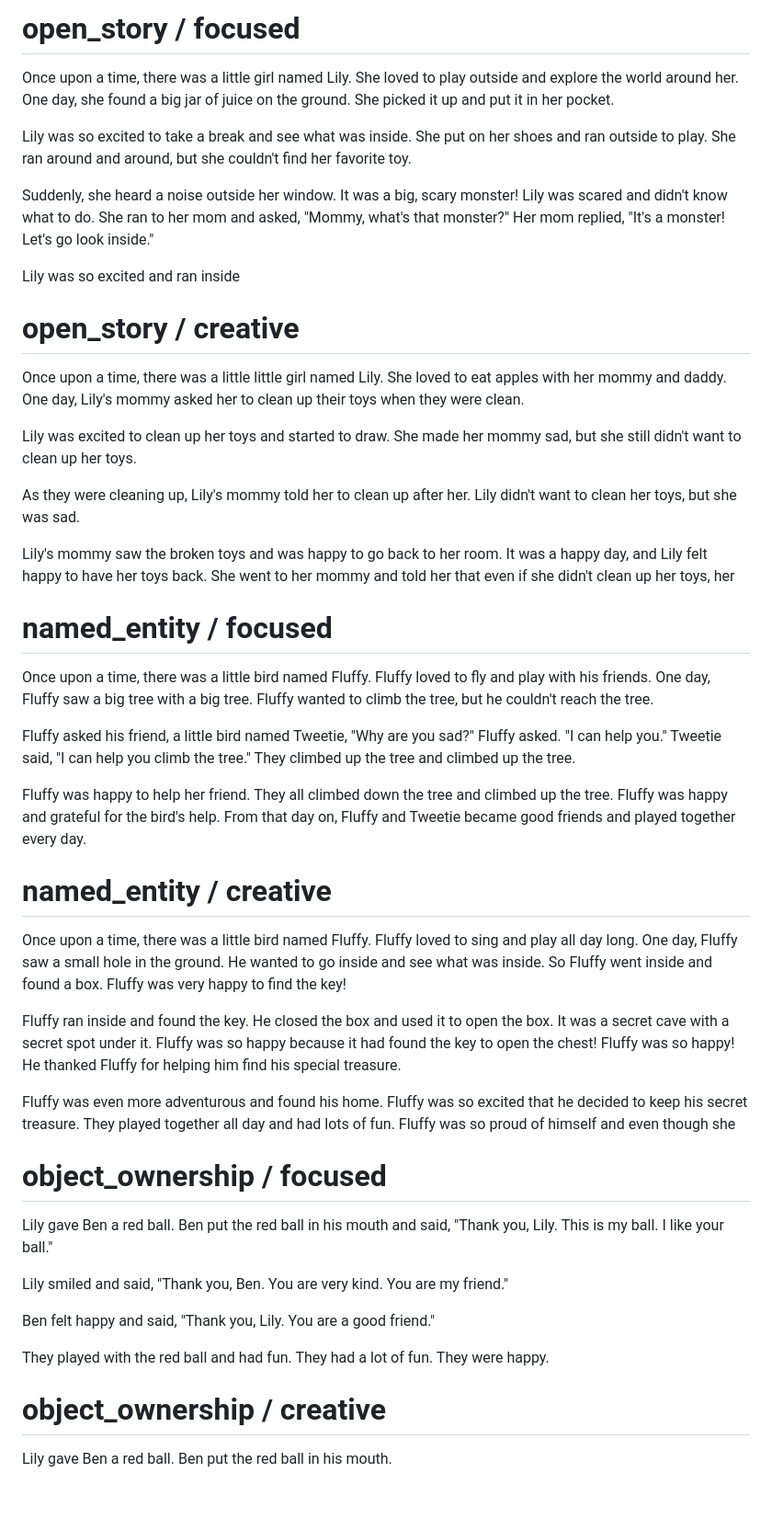
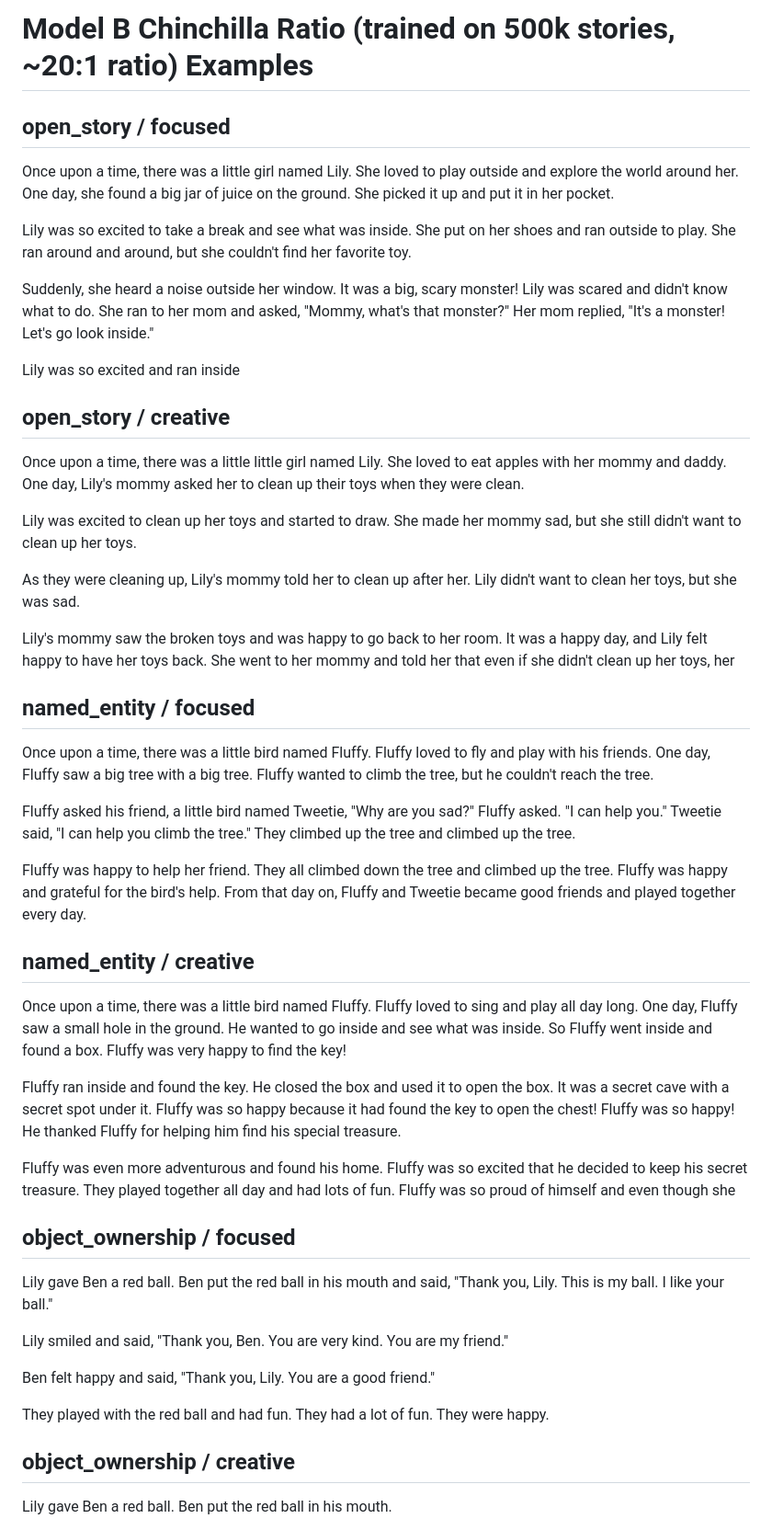
Before and after one commit to Tasty-Kiwi/KiwiLM, a Markdown page: examples/model-b-chinchilla.md, the part around one of its changes. Shown at 92% size. Drawn GitHub-style; blank space fills up the shorter version.

Commit message:
Update example headings in model-b-100k and model-b-chinchilla files for consistency

```diff
--- a/examples/model-b-chinchilla.md
+++ b/examples/model-b-chinchilla.md
@@ -1,5 +1,5 @@
-
-# open_story / focused
+# Model B Chinchilla Ratio (trained on 500k stories, ~20:1 ratio) Examples
+## open_story / focused
 Once upon a time, there was a little girl named Lily. She loved to play outside and explore the world around her. One day, she found a big jar of juice on the ground. She picked it up and put it in her pocket.
 
 Lily was so excited to take a break and see what was inside. She put on her shoes and ran outside to play. She ran around and around, but she couldn't find her favorite toy.
@@ -8,7 +8,7 @@ Suddenly, she heard a noise outside her window. It was a big, scary monster! Lil
 
 Lily was so excited and ran inside
 
-# open_story / creative
+## open_story / creative
 Once upon a time, there was a little little girl named Lily. She loved to eat apples with her mommy and daddy. One day, Lily's mommy asked her to clean up their toys when they were clean.
 
 Lily was excited to clean up her toys and started to draw. She made her mommy sad, but she still didn't want to clean up her toys.
@@ -17,21 +17,21 @@ As they were cleaning up, Lily's mommy told her to clean up after her. Lily didn
 
 Lily's mommy saw the broken toys and was happy to go back to her room. It was a happy day, and Lily felt happy to have her toys back. She went to her mommy and told her that even if she didn't clean up her toys, her
 
-# named_entity / focused
+## named_entity / focused
 Once upon a time, there was a little bird named Fluffy. Fluffy loved to fly and play with his friends. One day, Fluffy saw a big tree with a big tree. Fluffy wanted to climb the tree, but he couldn't reach the tree.
 
 Fluffy asked his friend, a little bird named Tweetie, "Why are you sad?" Fluffy asked. "I can help you." Tweetie said, "I can help you climb the tree." They climbed up the tree and climbed up the tree.
 
 Fluffy was happy to help her friend. They all climbed down the tree and climbed up the tree. Fluffy was happy and grateful for the bird's help. From that day on, Fluffy and Tweetie became good friends and played together every day.
 
-# named_entity / creative
+## named_entity / creative
 Once upon a time, there was a little bird named Fluffy. Fluffy loved to sing and play all day long. One day, Fluffy saw a small hole in the ground. He wanted to go inside and see what was inside. So Fluffy went inside and found a box. Fluffy was very happy to find the key!
 
 Fluffy ran inside and found the key. He closed the box and used it to open the box. It was a secret cave with a secret spot under it. Fluffy was so happy because it had found the key to open the chest! Fluffy was so happy! He thanked Fluffy for helping him find his special treasure.
 
  Fluffy was even more adventurous and found his home. Fluffy was so excited that he decided to keep his secret treasure. They played together all day and had lots of fun. Fluffy was so proud of himself and even though she
 
-# object_ownership / focused
+## object_ownership / focused
 Lily gave Ben a red ball. Ben put the red ball in his mouth and said, "Thank you, Lily. This is my ball. I like your ball."
 
 Lily smiled and said, "Thank you, Ben. You are very kind. You are my friend."
@@ -40,7 +40,7 @@ Ben felt happy and said, "Thank you, Lily. You are a good friend."
 
 They played with the red ball and had fun. They had a lot of fun. They were happy.
 
-# object_ownership / creative
+## object_ownership / creative
 Lily gave Ben a red ball. Ben put the red ball in his mouth.
 
 "Thank you, Lily! You are very kind." Ben said. He opened the ball and put the ball in the air. He gave Ben a kiss and a hug.
```
Also changed, not shown: other parts of examples/model-b-chinchilla.md (+6 -6 lines), examples/model-b-100k.md (+13 -13 lines).
